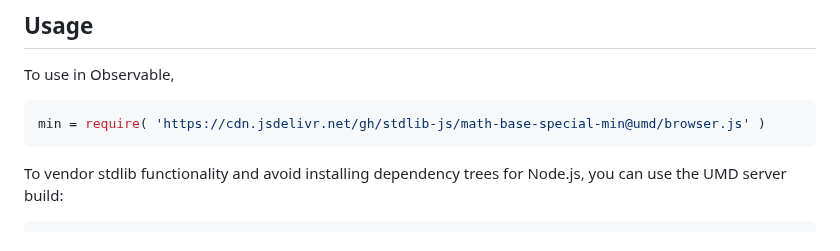
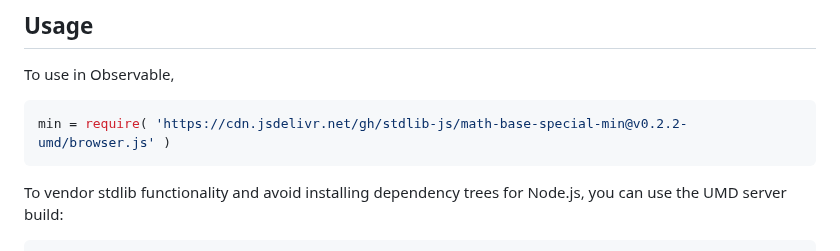
Before and after one commit to stdlib-js/math-base-special-min, a Markdown page: README.md, the part around one of its changes. GitHub-like rendering.

Commit message:
Update README.md for UMD bundle v0.2.2

````diff
--- a/README.md
+++ b/README.md
@@ -54,7 +54,7 @@ limitations under the License.
 To use in Observable,
 
 ```javascript
-min = require( 'https://cdn.jsdelivr.net/gh/stdlib-js/math-base-special-min@umd/browser.js' )
+min = require( 'https://cdn.jsdelivr.net/gh/stdlib-js/math-base-special-min@v0.2.2-umd/browser.js' )
 ```
 
 To vendor stdlib functionality and avoid installing dependency trees for Node.js, you can use the UMD server build:
````
Also changed, not shown: other parts of README.md (+2 -2 lines).
